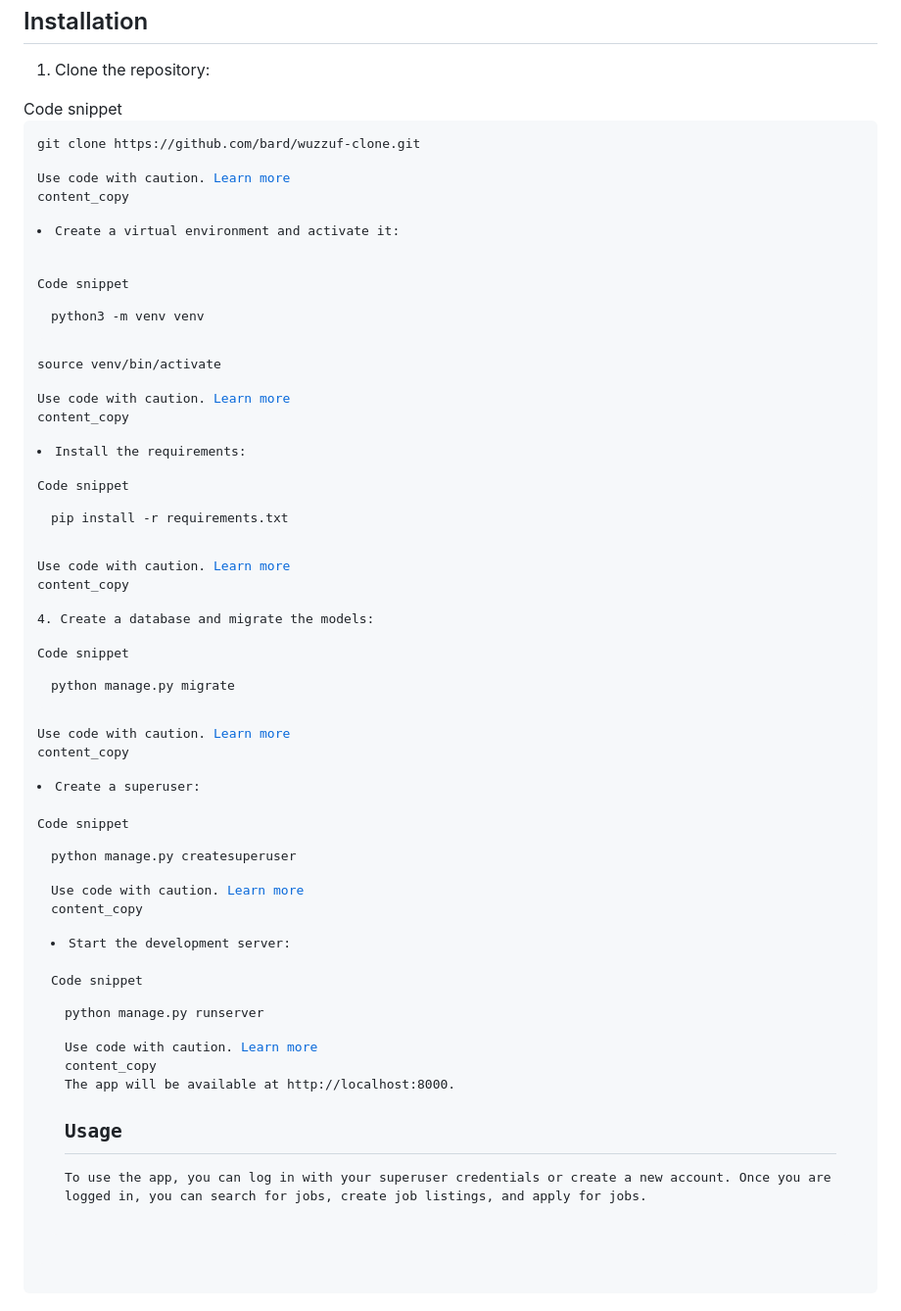
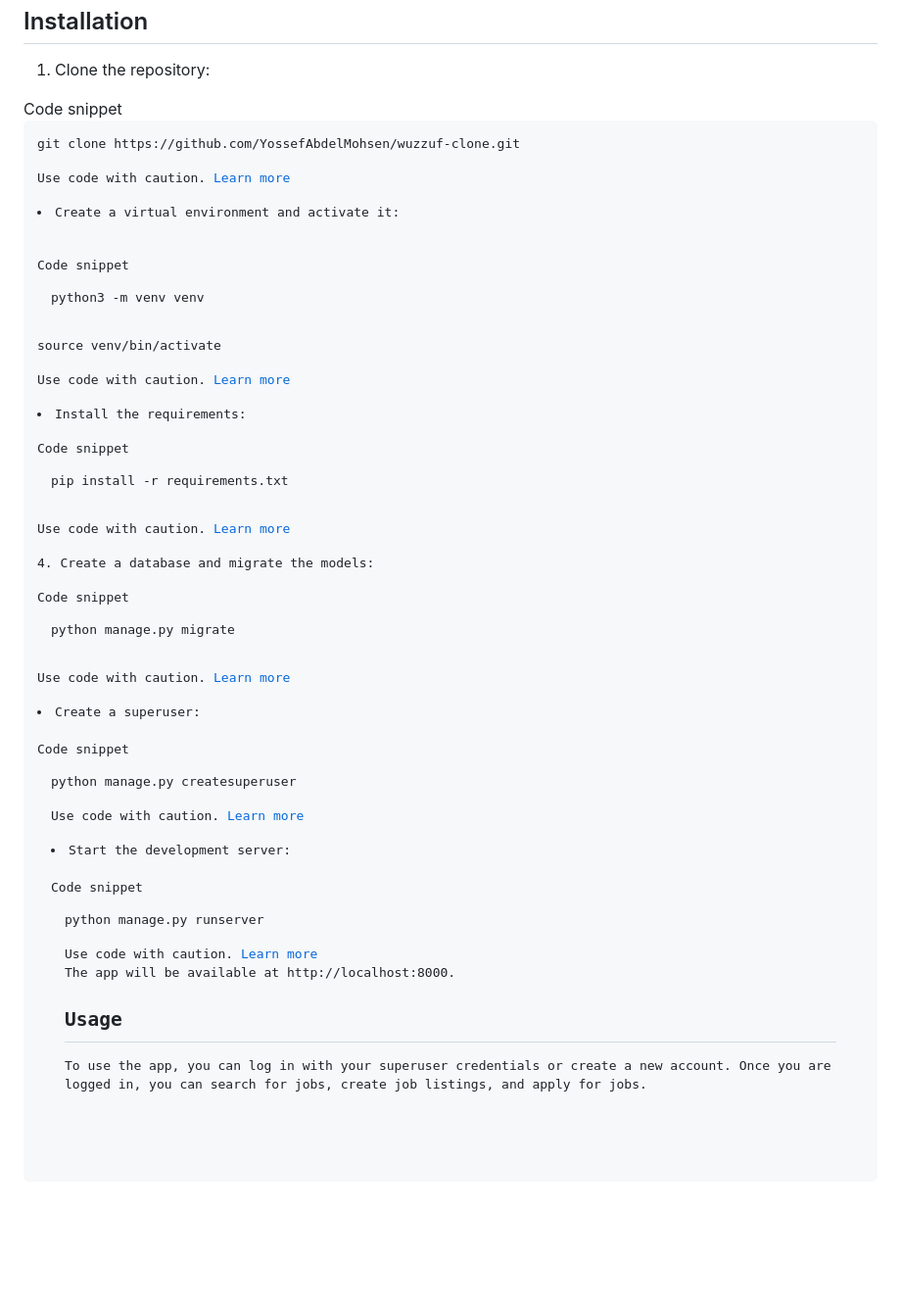
Before and after one commit to YossefAbdelMohsen/wuzzuf-clone-Django, a Markdown page: readme.md, the part around the change. Shown: that part at 98% size. GitHub-like rendering; blank space fills up the shorter version.

```diff
--- a/readme.md
+++ b/readme.md
@@ -22,9 +22,9 @@
 
 <li>Clone the repository:</li>
 
-</ol><code-block  _nghost-ng-c3694422351=""  ng-version="0.0.0-PLACEHOLDER"><div  _ngcontent-ng-c3694422351=""  class="code-block ng-star-inserted"><div  _ngcontent-ng-c3694422351=""  class="code-block-wrapper header gmat-subhead-2">Code snippet</div><pre  _ngcontent-ng-c3694422351=""><code  _ngcontent-ng-c3694422351=""  role="text">git clone https://github.com/bard/wuzzuf-clone.git
+</ol><code-block  _nghost-ng-c3694422351=""  ng-version="0.0.0-PLACEHOLDER"><div  _ngcontent-ng-c3694422351=""  class="code-block ng-star-inserted"><div  _ngcontent-ng-c3694422351=""  class="code-block-wrapper header gmat-subhead-2">Code snippet</div><pre  _ngcontent-ng-c3694422351=""><code  _ngcontent-ng-c3694422351=""  role="text">git clone https://github.com/YossefAbdelMohsen/wuzzuf-clone.git
 
-</code></pre><div  _ngcontent-ng-c3694422351=""  hide-from-message-actions=""  class="code-block-wrapper footer gmat-overline hide-from-message-actions"><div  _ngcontent-ng-c3694422351="">Use code with caution. <a  _ngcontent-ng-c3694422351=""  href="/faq#coding"  target="_blank"  rel="noopener noreferrer"  aria-label="Learn more (opens in a new window)"  class="disclaimer-suffix">Learn more</a></div><button  _ngcontent-ng-c3694422351=""  mat-button-ripple-uninitialized=""  aria-label="Copy code"  mat-icon-button=""  mattooltip="Copy code"  class="mat-mdc-tooltip-trigger copy-button mdc-icon-button mat-mdc-icon-button gmat-mdc-button-with-prefix mat-unthemed mat-mdc-button-base gmat-mdc-button"  jslog="179062;track:generic_click,impression"  mat-button-is-fab="false"><span  class="mat-mdc-button-persistent-ripple mdc-icon-button__ripple"></span><mat-icon  _ngcontent-ng-c3694422351=""  role="img"  class="mat-icon notranslate google-symbols mat-icon-no-color"  aria-hidden="true"  data-mat-icon-type="font">content_copy</mat-icon><span  class="mat-mdc-focus-indicator"></span><span  class="mat-mdc-button-touch-target"></span></button><!----></div></div><!----><!----></code-block><ol  start="2">
+</code></pre><div  _ngcontent-ng-c3694422351=""  hide-from-message-actions=""  class="code-block-wrapper footer gmat-overline hide-from-message-actions"><div  _ngcontent-ng-c3694422351="">Use code with caution. <a  _ngcontent-ng-c3694422351=""  href="/faq#coding"  target="_blank"  rel="noopener noreferrer"  aria-label="Learn more (opens in a new window)"  class="disclaimer-suffix">Learn more</a></div><button  _ngcontent-ng-c3694422351=""  mat-button-ripple-uninitialized=""  aria-label="Copy code"  mat-icon-button=""  mattooltip="Copy code"  class="mat-mdc-tooltip-trigger copy-button mdc-icon-button mat-mdc-icon-button gmat-mdc-button-with-prefix mat-unthemed mat-mdc-button-base gmat-mdc-button"  jslog="179062;track:generic_click,impression"  mat-button-is-fab="false"><span  class="mat-mdc-button-persistent-ripple mdc-icon-button__ripple"></span><mat-icon  _ngcontent-ng-c3694422351=""  role="img"  class="mat-icon notranslate google-symbols mat-icon-no-color"  aria-hidden="true"  data-mat-icon-type="font"></mat-icon><span  class="mat-mdc-focus-indicator"></span><span  class="mat-mdc-button-touch-target"></span></button><!----></div></div><!----><!----></code-block><ol  start="2">
 
 <li>Create <span  class="citation-0 underline-recitation">a virtual environment </span><span  class="citation-0 citation-1 underline-recitation">and activate it:</span></li><span  class="citation-0 citation-1 underline-recitation">
 
@@ -34,7 +34,7 @@
 
 source venv/bin/activate
 
-</span></code></pre><div  _ngcontent-ng-c3694422351=""  hide-from-message-actions=""  class="code-block-wrapper footer gmat-overline hide-from-message-actions"><div  _ngcontent-ng-c3694422351="">Use code with caution. <a  _ngcontent-ng-c3694422351=""  href="/faq#coding"  target="_blank"  rel="noopener noreferrer"  aria-label="Learn more (opens in a new window)"  class="disclaimer-suffix">Learn more</a></div><button  _ngcontent-ng-c3694422351=""  mat-button-ripple-uninitialized=""  aria-label="Copy code"  mat-icon-button=""  mattooltip="Copy code"  class="mat-mdc-tooltip-trigger copy-button mdc-icon-button mat-mdc-icon-button gmat-mdc-button-with-prefix mat-unthemed mat-mdc-button-base gmat-mdc-button"  jslog="179062;track:generic_click,impression"  mat-button-is-fab="false"><span  class="mat-mdc-button-persistent-ripple mdc-icon-button__ripple"></span><mat-icon  _ngcontent-ng-c3694422351=""  role="img"  class="mat-icon notranslate google-symbols mat-icon-no-color"  aria-hidden="true"  data-mat-icon-type="font">content_copy</mat-icon><span  class="mat-mdc-focus-indicator"></span><span  class="mat-mdc-button-touch-target"></span></button><!----></div></div><!----><!----></code-block><span  class="citation-0 citation-1 underline-recitation">
+</span></code></pre><div  _ngcontent-ng-c3694422351=""  hide-from-message-actions=""  class="code-block-wrapper footer gmat-overline hide-from-message-actions"><div  _ngcontent-ng-c3694422351="">Use code with caution. <a  _ngcontent-ng-c3694422351=""  href="/faq#coding"  target="_blank"  rel="noopener noreferrer"  aria-label="Learn more (opens in a new window)"  class="disclaimer-suffix">Learn more</a></div><button  _ngcontent-ng-c3694422351=""  mat-button-ripple-uninitialized=""  aria-label="Copy code"  mat-icon-button=""  mattooltip="Copy code"  class="mat-mdc-tooltip-trigger copy-button mdc-icon-button mat-mdc-icon-button gmat-mdc-button-with-prefix mat-unthemed mat-mdc-button-base gmat-mdc-button"  jslog="179062;track:generic_click,impression"  mat-button-is-fab="false"><span  class="mat-mdc-button-persistent-ripple mdc-icon-button__ripple"></span><mat-icon  _ngcontent-ng-c3694422351=""  role="img"  class="mat-icon notranslate google-symbols mat-icon-no-color"  aria-hidden="true"  data-mat-icon-type="font"></mat-icon><span  class="mat-mdc-focus-indicator"></span><span  class="mat-mdc-button-touch-target"></span></button><!----></div></div><!----><!----></code-block><span  class="citation-0 citation-1 underline-recitation">
 
 </span><ol  start="3"><span  class="citation-0 citation-1 underline-recitation">
 
@@ -44,20 +44,20 @@ source venv/bin/activate
 
 </span><code-block  _nghost-ng-c3694422351=""  ng-version="0.0.0-PLACEHOLDER"><div  _ngcontent-ng-c3694422351=""  class="code-block ng-star-inserted"><div  _ngcontent-ng-c3694422351=""  class="code-block-wrapper header gmat-subhead-2">Code snippet</div><pre  _ngcontent-ng-c3694422351=""><code  _ngcontent-ng-c3694422351=""  role="text"><span  class="citation-0 citation-1 citation-end-0 underline-recitation">pip install -r requirements.txt</span><span  class="citation-1">
 
-</span></code></pre><div  _ngcontent-ng-c3694422351=""  hide-from-message-actions=""  class="code-block-wrapper footer gmat-overline hide-from-message-actions"><div  _ngcontent-ng-c3694422351="">Use code with caution. <a  _ngcontent-ng-c3694422351=""  href="/faq#coding"  target="_blank"  rel="noopener noreferrer"  aria-label="Learn more (opens in a new window)"  class="disclaimer-suffix">Learn more</a></div><button  _ngcontent-ng-c3694422351=""  mat-button-ripple-uninitialized=""  aria-label="Copy code"  mat-icon-button=""  mattooltip="Copy code"  class="mat-mdc-tooltip-trigger copy-button mdc-icon-button mat-mdc-icon-button gmat-mdc-button-with-prefix mat-unthemed mat-mdc-button-base gmat-mdc-button"  jslog="179062;track:generic_click,impression"  mat-button-is-fab="false"><span  class="mat-mdc-button-persistent-ripple mdc-icon-button__ripple"></span><mat-icon  _ngcontent-ng-c3694422351=""  role="img"  class="mat-icon notranslate google-symbols mat-icon-no-color"  aria-hidden="true"  data-mat-icon-type="font">content_copy</mat-icon><span  class="mat-mdc-focus-indicator"></span><span  class="mat-mdc-button-touch-target"></span></button><!----></div></div><!----><!----></code-block><span  class="citation-1">
+</span></code></pre><div  _ngcontent-ng-c3694422351=""  hide-from-message-actions=""  class="code-block-wrapper footer gmat-overline hide-from-message-actions"><div  _ngcontent-ng-c3694422351="">Use code with caution. <a  _ngcontent-ng-c3694422351=""  href="/faq#coding"  target="_blank"  rel="noopener noreferrer"  aria-label="Learn more (opens in a new window)"  class="disclaimer-suffix">Learn more</a></div><button  _ngcontent-ng-c3694422351=""  mat-button-ripple-uninitialized=""  aria-label="Copy code"  mat-icon-button=""  mattooltip="Copy code"  class="mat-mdc-tooltip-trigger copy-button mdc-icon-button mat-mdc-icon-button gmat-mdc-button-with-prefix mat-unthemed mat-mdc-button-base gmat-mdc-button"  jslog="179062;track:generic_click,impression"  mat-button-is-fab="false"><span  class="mat-mdc-button-persistent-ripple mdc-icon-button__ripple"></span><mat-icon  _ngcontent-ng-c3694422351=""  role="img"  class="mat-icon notranslate google-symbols mat-icon-no-color"  aria-hidden="true"  data-mat-icon-type="font"></mat-icon><span  class="mat-mdc-focus-indicator"></span><span  class="mat-mdc-button-touch-target"></span></button><!----></div></div><!----><!----></code-block><span  class="citation-1">
 
 </span><p><span  class="citation-1 citation-end-1">4.</span> Create a database and migrate the models:</p><code-block  _nghost-ng-c3694422351=""  ng-version="0.0.0-PLACEHOLDER"><div  _ngcontent-ng-c3694422351=""  class="code-block ng-star-inserted"><div  _ngcontent-ng-c3694422351=""  class="code-block-wrapper header gmat-subhead-2">Code snippet</div><pre  _ngcontent-ng-c3694422351=""><code  _ngcontent-ng-c3694422351=""  role="text">python manage.py migrate
 
-</code></pre><div  _ngcontent-ng-c3694422351=""  hide-from-message-actions=""  class="code-block-wrapper footer gmat-overline hide-from-message-actions"><div  _ngcontent-ng-c3694422351="">Use code with caution. <a  _ngcontent-ng-c3694422351=""  href="/faq#coding"  target="_blank"  rel="noopener noreferrer"  aria-label="Learn more (opens in a new window)"  class="disclaimer-suffix">Learn more</a></div><button  _ngcontent-ng-c3694422351=""  mat-button-ripple-uninitialized=""  aria-label="Copy code"  mat-icon-button=""  mattooltip="Copy code"  class="mat-mdc-tooltip-trigger copy-button mdc-icon-button mat-mdc-icon-button gmat-mdc-button-with-prefix mat-unthemed mat-mdc-button-base gmat-mdc-button"  jslog="179062;track:generic_click,impression"  mat-button-is-fab="false"><span  class="mat-mdc-button-persistent-ripple mdc-icon-button__ripple"></span><mat-icon  _ngcontent-ng-c3694422351=""  role="img"  class="mat-icon notranslate google-symbols mat-icon-no-color"  aria-hidden="true"  data-mat-icon-type="font">content_copy</mat-icon><span  class="mat-mdc-focus-indicator"></span><span  class="mat-mdc-button-touch-target"></span></button><!----></div></div><!----><!----></code-block><ol  start="5">
+</code></pre><div  _ngcontent-ng-c3694422351=""  hide-from-message-actions=""  class="code-block-wrapper footer gmat-overline hide-from-message-actions"><div  _ngcontent-ng-c3694422351="">Use code with caution. <a  _ngcontent-ng-c3694422351=""  href="/faq#coding"  target="_blank"  rel="noopener noreferrer"  aria-label="Learn more (opens in a new window)"  class="disclaimer-suffix">Learn more</a></div><button  _ngcontent-ng-c3694422351=""  mat-button-ripple-uninitialized=""  aria-label="Copy code"  mat-icon-button=""  mattooltip="Copy code"  class="mat-mdc-tooltip-trigger copy-button mdc-icon-button mat-mdc-icon-button gmat-mdc-button-with-prefix mat-unthemed mat-mdc-button-base gmat-mdc-button"  jslog="179062;track:generic_click,impression"  mat-button-is-fab="false"><span  class="mat-mdc-button-persistent-ripple mdc-icon-button__ripple"></span><mat-icon  _ngcontent-ng-c3694422351=""  role="img"  class="mat-icon notranslate google-symbols mat-icon-no-color"  aria-hidden="true"  data-mat-icon-type="font"></mat-icon><span  class="mat-mdc-focus-indicator"></span><span  class="mat-mdc-button-touch-target"></span></button><!----></div></div><!----><!----></code-block><ol  start="5">
 
 <li>Create a superuser:</li>
 
 </ol><code-block  _nghost-ng-c3694422351=""  ng-version="0.0.0-PLACEHOLDER"><div  _ngcontent-ng-c3694422351=""  class="code-block ng-star-inserted"><div  _ngcontent-ng-c3694422351=""  class="code-block-wrapper header gmat-subhead-2">Code snippet</div><pre  _ngcontent-ng-c3694422351=""><code  _ngcontent-ng-c3694422351=""  role="text">python manage.py createsuperuser
 
-</code></pre><div  _ngcontent-ng-c3694422351=""  hide-from-message-actions=""  class="code-block-wrapper footer gmat-overline hide-from-message-actions"><div  _ngcontent-ng-c3694422351="">Use code with caution. <a  _ngcontent-ng-c3694422351=""  href="/faq#coding"  target="_blank"  rel="noopener noreferrer"  aria-label="Learn more (opens in a new window)"  class="disclaimer-suffix">Learn more</a></div><button  _ngcontent-ng-c3694422351=""  mat-button-ripple-uninitialized=""  aria-label="Copy code"  mat-icon-button=""  mattooltip="Copy code"  class="mat-mdc-tooltip-trigger copy-button mdc-icon-button mat-mdc-icon-button gmat-mdc-button-with-prefix mat-unthemed mat-mdc-button-base gmat-mdc-button"  jslog="179062;track:generic_click,impression"  mat-button-is-fab="false"><span  class="mat-mdc-button-persistent-ripple mdc-icon-button__ripple"></span><mat-icon  _ngcontent-ng-c3694422351=""  role="img"  class="mat-icon notranslate google-symbols mat-icon-no-color"  aria-hidden="true"  data-mat-icon-type="font">content_copy</mat-icon><span  class="mat-mdc-focus-indicator"></span><span  class="mat-mdc-button-touch-target"></span></button><!----></div></div><!----><!----></code-block><ol  start="6">
+</code></pre><div  _ngcontent-ng-c3694422351=""  hide-from-message-actions=""  class="code-block-wrapper footer gmat-overline hide-from-message-actions"><div  _ngcontent-ng-c3694422351="">Use code with caution. <a  _ngcontent-ng-c3694422351=""  href="/faq#coding"  target="_blank"  rel="noopener noreferrer"  aria-label="Learn more (opens in a new window)"  class="disclaimer-suffix">Learn more</a></div><button  _ngcontent-ng-c3694422351=""  mat-button-ripple-uninitialized=""  aria-label="Copy code"  mat-icon-button=""  mattooltip="Copy code"  class="mat-mdc-tooltip-trigger copy-button mdc-icon-button mat-mdc-icon-button gmat-mdc-button-with-prefix mat-unthemed mat-mdc-button-base gmat-mdc-button"  jslog="179062;track:generic_click,impression"  mat-button-is-fab="false"><span  class="mat-mdc-button-persistent-ripple mdc-icon-button__ripple"></span><mat-icon  _ngcontent-ng-c3694422351=""  role="img"  class="mat-icon notranslate google-symbols mat-icon-no-color"  aria-hidden="true"  data-mat-icon-type="font"></mat-icon><span  class="mat-mdc-focus-indicator"></span><span  class="mat-mdc-button-touch-target"></span></button><!----></div></div><!----><!----></code-block><ol  start="6">
 
 <li>Start the development server:</li>
 
 </ol><code-block  _nghost-ng-c3694422351=""  ng-version="0.0.0-PLACEHOLDER"><div  _ngcontent-ng-c3694422351=""  class="code-block ng-star-inserted"><div  _ngcontent-ng-c3694422351=""  class="code-block-wrapper header gmat-subhead-2">Code snippet</div><pre  _ngcontent-ng-c3694422351=""><code  _ngcontent-ng-c3694422351=""  role="text">python manage.py runserver
 
-</code></pre><div  _ngcontent-ng-c3694422351=""  hide-from-message-actions=""  class="code-block-wrapper footer gmat-overline hide-from-message-actions"><div  _ngcontent-ng-c3694422351="">Use code with caution. <a  _ngcontent-ng-c3694422351=""  href="/faq#coding"  target="_blank"  rel="noopener noreferrer"  aria-label="Learn more (opens in a new window)"  class="disclaimer-suffix">Learn more</a></div><button  _ngcontent-ng-c3694422351=""  mat-button-ripple-uninitialized=""  aria-label="Copy code"  mat-icon-button=""  mattooltip="Copy code"  class="mat-mdc-tooltip-trigger copy-button mdc-icon-button mat-mdc-icon-button gmat-mdc-button-with-prefix mat-unthemed mat-mdc-button-base gmat-mdc-button"  jslog="179062;track:generic_click,impression"  mat-button-is-fab="false"><span  class="mat-mdc-button-persistent-ripple mdc-icon-button__ripple"></span><mat-icon  _ngcontent-ng-c3694422351=""  role="img"  class="mat-icon notranslate google-symbols mat-icon-no-color"  aria-hidden="true"  data-mat-icon-type="font">content_copy</mat-icon><span  class="mat-mdc-focus-indicator"></span><span  class="mat-mdc-button-touch-target"></span></button><!----></div></div><!----><!----></code-block><p>The app will be available at http://localhost:8000.</p><h2>Usage</h2><p>To use the app, you can log in with your superuser credentials or create a new account. Once you are logged in, you can search for jobs, create job listings, and apply for jobs.</p>
+</code></pre><div  _ngcontent-ng-c3694422351=""  hide-from-message-actions=""  class="code-block-wrapper footer gmat-overline hide-from-message-actions"><div  _ngcontent-ng-c3694422351="">Use code with caution. <a  _ngcontent-ng-c3694422351=""  href="/faq#coding"  target="_blank"  rel="noopener noreferrer"  aria-label="Learn more (opens in a new window)"  class="disclaimer-suffix">Learn more</a></div><button  _ngcontent-ng-c3694422351=""  mat-button-ripple-uninitialized=""  aria-label="Copy code"  mat-icon-button=""  mattooltip="Copy code"  class="mat-mdc-tooltip-trigger copy-button mdc-icon-button mat-mdc-icon-button gmat-mdc-button-with-prefix mat-unthemed mat-mdc-button-base gmat-mdc-button"  jslog="179062;track:generic_click,impression"  mat-button-is-fab="false"><span  class="mat-mdc-button-persistent-ripple mdc-icon-button__ripple"></span><mat-icon  _ngcontent-ng-c3694422351=""  role="img"  class="mat-icon notranslate google-symbols mat-icon-no-color"  aria-hidden="true"  data-mat-icon-type="font"></mat-icon><span  class="mat-mdc-focus-indicator"></span><span  class="mat-mdc-button-touch-target"></span></button><!----></div></div><!----><!----></code-block><p>The app will be available at http://localhost:8000.</p><h2>Usage</h2><p>To use the app, you can log in with your superuser credentials or create a new account. Once you are logged in, you can search for jobs, create job listings, and apply for jobs.</p>
```
